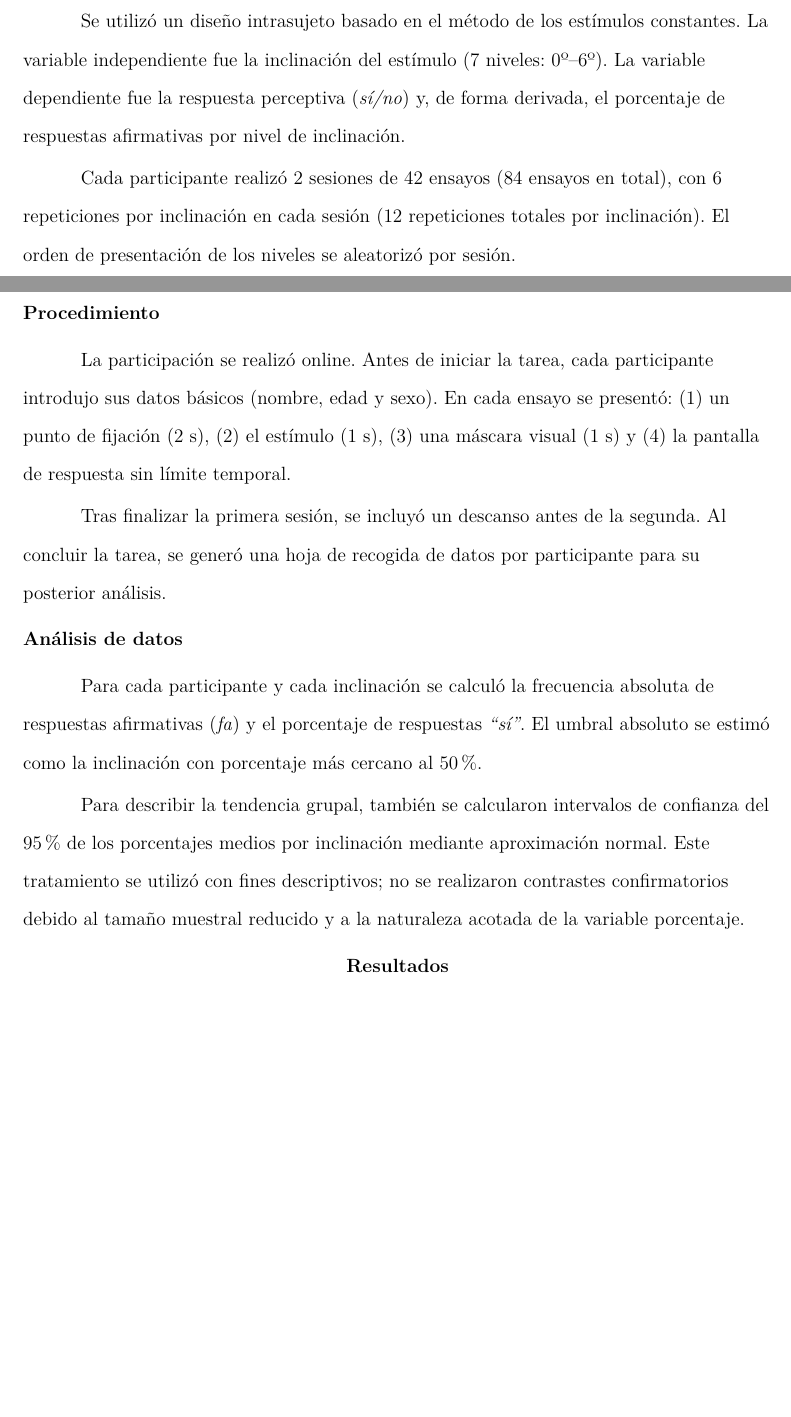
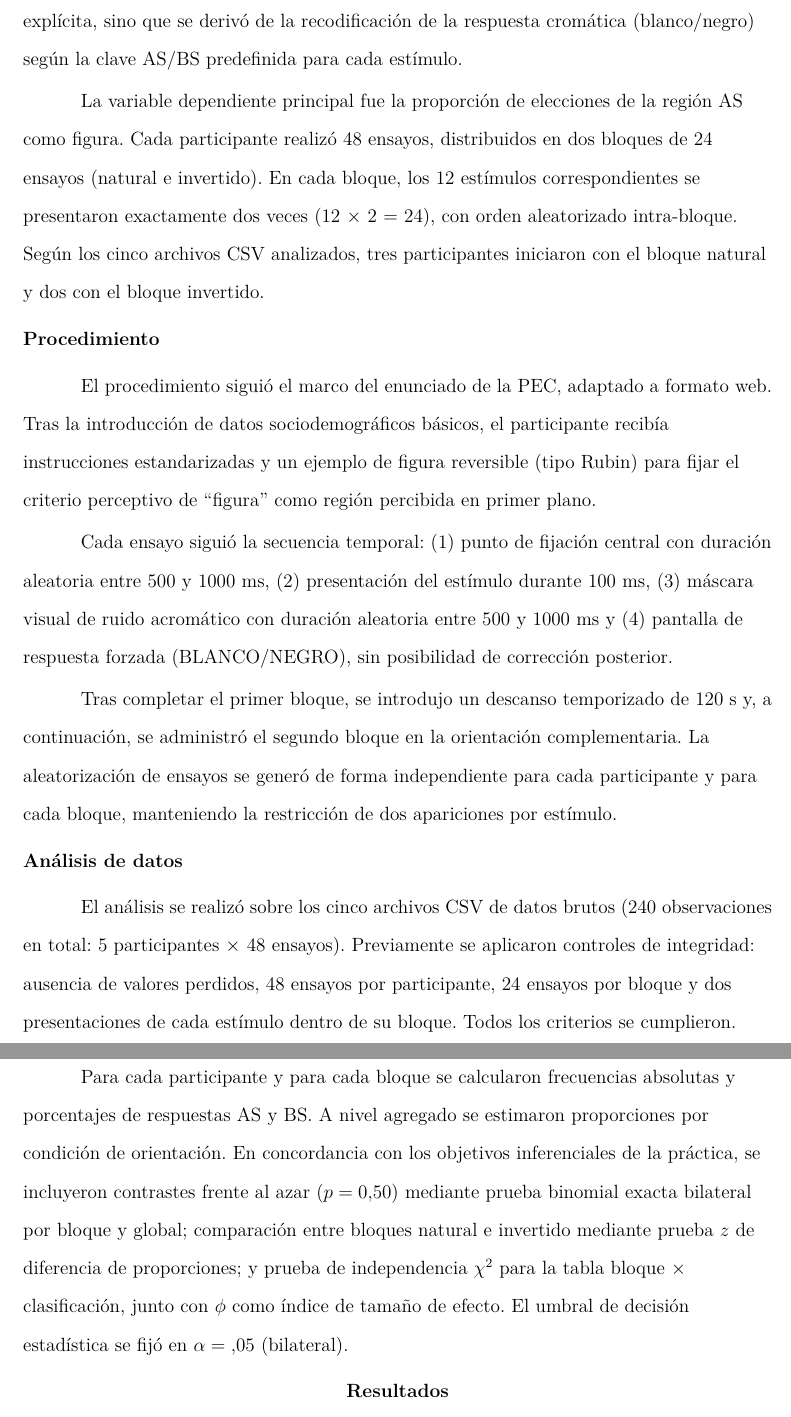
Before and after one commit to andresAmaya288/PEC_UNED_FONDO_FIGURA_PERCEPCION, a LaTeX paper (latex/text.tex): two parts of pages 4 and 5 of 12 before the commit and two parts of pages 5 and 6 of 12 after it, joined at a grey line, cut at the place of the change, the shorter picture padded with empty space. Compiled offline with pdfLaTeX.

Commit message:
Reescribe seccion Metodo con base en CSV y enunciado PEC2

```diff
--- a/latex/text.tex
+++ b/latex/text.tex
@@ -91,21 +91,23 @@ Los estímulos consistieron en una estrella presentada con 7 niveles de inclinac
 
 \subsection{Diseño}
 
-Se utilizó un diseño intrasujeto basado en el método de los estímulos constantes. La variable independiente fue la inclinación del estímulo (7 niveles: 0º--6º). La variable dependiente fue la respuesta perceptiva (\emph{sí/no}) y, de forma derivada, el porcentaje de respuestas afirmativas por nivel de inclinación.
+Se aplicó un diseño factorial intrasujeto \(2 \times 2\), coherente con la lógica experimental del enunciado: (a) significación de la región (AS frente a BS) y (b) tipo de presentación (natural/canónica frente a invertida). La significación no se manipuló como respuesta explícita, sino que se derivó de la recodificación de la respuesta cromática (blanco/negro) según la clave AS/BS predefinida para cada estímulo.
 
-Cada participante realizó 2 sesiones de 42 ensayos (84 ensayos en total), con 6 repeticiones por inclinación en cada sesión (12 repeticiones totales por inclinación). El orden de presentación de los niveles se aleatorizó por sesión.
+La variable dependiente principal fue la proporción de elecciones de la región AS como figura. Cada participante realizó 48 ensayos, distribuidos en dos bloques de 24 ensayos (natural e invertido). En cada bloque, los 12 estímulos correspondientes se presentaron exactamente dos veces (12 \(\times\) 2 = 24), con orden aleatorizado intra-bloque. Según los cinco archivos CSV analizados, tres participantes iniciaron con el bloque natural y dos con el bloque invertido.
 
 \subsection{Procedimiento}
 
-La participación se realizó online. Antes de iniciar la tarea, cada participante introdujo sus datos básicos (nombre, edad y sexo). En cada ensayo se presentó: (1) un punto de fijación (2 s), (2) el estímulo (1 s), (3) una máscara visual (1 s) y (4) la pantalla de respuesta sin límite temporal.
+El procedimiento siguió el marco del enunciado de la PEC, adaptado a formato web. Tras la introducción de datos sociodemográficos básicos, el participante recibía instrucciones estandarizadas y un ejemplo de figura reversible (tipo Rubin) para fijar el criterio perceptivo de ``figura'' como región percibida en primer plano.
 
-Tras finalizar la primera sesión, se incluyó un descanso antes de la segunda. Al concluir la tarea, se generó una hoja de recogida de datos por participante para su posterior análisis.
+Cada ensayo siguió la secuencia temporal: (1) punto de fijación central con duración aleatoria entre 500 y 1000 ms, (2) presentación del estímulo durante 100 ms, (3) máscara visual de ruido acromático con duración aleatoria entre 500 y 1000 ms y (4) pantalla de respuesta forzada (BLANCO/NEGRO), sin posibilidad de corrección posterior.
+
+Tras completar el primer bloque, se introdujo un descanso temporizado de 120 s y, a continuación, se administró el segundo bloque en la orientación complementaria. La aleatorización de ensayos se generó de forma independiente para cada participante y para cada bloque, manteniendo la restricción de dos apariciones por estímulo.
 
 \subsection{Análisis de datos}
 
-Para cada participante y cada inclinación se calculó la frecuencia absoluta de respuestas afirmativas (\emph{fa}) y el porcentaje de respuestas \emph{``sí''}. El umbral absoluto se estimó como la inclinación con porcentaje más cercano al 50\%.
+El análisis se realizó sobre los cinco archivos CSV de datos brutos (240 observaciones en total: 5 participantes \(\times\) 48 ensayos). Previamente se aplicaron controles de integridad: ausencia de valores perdidos, 48 ensayos por participante, 24 ensayos por bloque y dos presentaciones de cada estímulo dentro de su bloque. Todos los criterios se cumplieron.
 
-Para describir la tendencia grupal, también se calcularon intervalos de confianza del 95\% de los porcentajes medios por inclinación mediante aproximación normal. Este tratamiento se utilizó con fines descriptivos; no se realizaron contrastes confirmatorios debido al tamaño muestral reducido y a la naturaleza acotada de la variable porcentaje.
+Para cada participante y para cada bloque se calcularon frecuencias absolutas y porcentajes de respuestas AS y BS. A nivel agregado se estimaron proporciones por condición de orientación. En concordancia con los objetivos inferenciales de la práctica, se incluyeron contrastes frente al azar (\(p=0.50\)) mediante prueba binomial exacta bilateral por bloque y global; comparación entre bloques natural e invertido mediante prueba \(z\) de diferencia de proporciones; y prueba de independencia \(\chi^2\) para la tabla bloque \(\times\) clasificación, junto con \(\phi\) como índice de tamaño de efecto. El umbral de decisión estadística se fijó en \(\alpha = .05\) (bilateral).
 
 \section{Resultados}
 
```
Also changed, not shown: latex/text.tex (6 more changed lines).
